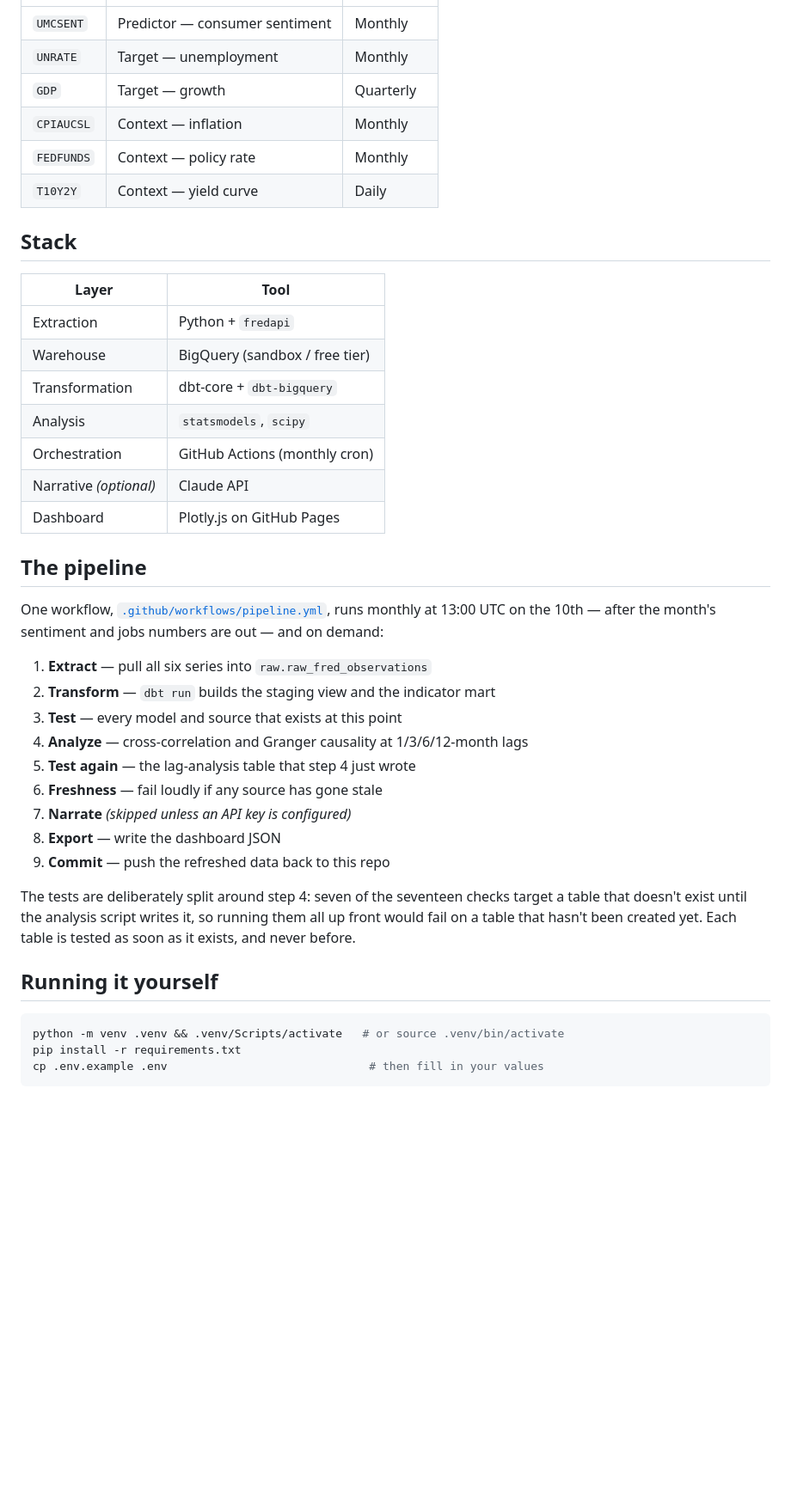
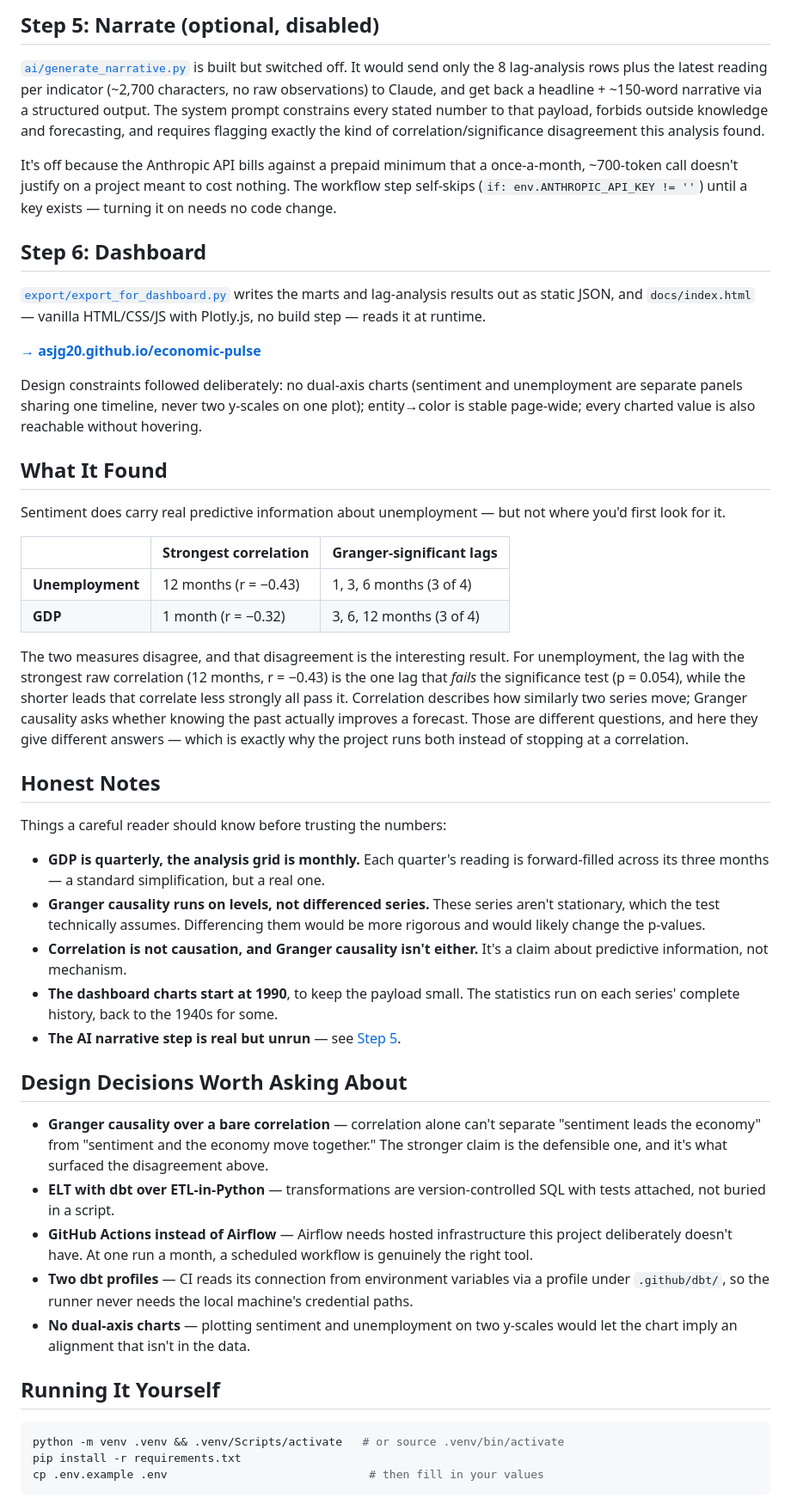
Before and after one commit to asjg20/economic-pulse, a Markdown page: README.md, the part around one of its changes. Shown at 86% size. Drawn GitHub-style; blank space fills up the shorter version.

````diff
--- a/README.md
+++ b/README.md
@@ -73,40 +129,47 @@ Six series from [FRED](https://fred.stlouisfed.org), free with an instant API ke
+## Step 5: Narrate (optional, disabled)
+
+[`ai/generate_narrative.py`](ai/generate_narrative.py) is built but switched off. It would send only the 8 lag-analysis rows plus the latest reading per indicator (~2,700 characters, no raw observations) to Claude, and get back a headline + ~150-word narrative via a structured output. The system prompt constrains every stated number to that payload, forbids outside knowledge and forecasting, and requires flagging exactly the kind of correlation/significance disagreement this analysis found.
+
+It's off because the Anthropic API bills against a prepaid minimum that a once-a-month, ~700-token call doesn't justify on a project meant to cost nothing. The workflow step self-skips (`if: env.ANTHROPIC_API_KEY != ''`) until a key exists — turning it on needs no code change.
+
+## Step 6: Dashboard
+
+[`export/export_for_dashboard.py`](export/export_for_dashboard.py) writes the marts and lag-analysis results out as static JSON, and `docs/index.html` — vanilla HTML/CSS/JS with Plotly.js, no build step — reads it at runtime.
+
+**[→ asjg20.github.io/economic-pulse](https://asjg20.github.io/economic-pulse/)**
+
+Design constraints followed deliberately: no dual-axis charts (sentiment and unemployment are separate panels sharing one timeline, never two y-scales on one plot); entity→color is stable page-wide; every charted value is also reachable without hovering.
+
+## What It Found
+
+Sentiment does carry real predictive information about unemployment — but not where you'd first look for it.
+
+| | Strongest correlation | Granger-significant lags |
 |---|---|---|
-| `UMCSENT` | Predictor — consumer sentiment | Monthly |
-| `UNRATE` | Target — unemployment | Monthly |
-| `GDP` | Target — growth | Quarterly |
-| `CPIAUCSL` | Context — inflation | Monthly |
-| `FEDFUNDS` | Context — policy rate | Monthly |
-| `T10Y2Y` | Context — yield curve | Daily |
+| **Unemployment** | 12 months (r = −0.43) | 1, 3, 6 months (3 of 4) |
+| **GDP** | 1 month (r = −0.32) | 3, 6, 12 months (3 of 4) |
 
-## Stack
+The two measures disagree, and that disagreement is the interesting result. For unemployment, the lag with the strongest raw correlation (12 months, r = −0.43) is the one lag that *fails* the significance test (p = 0.054), while the shorter leads that correlate less strongly all pass it. Correlation describes how similarly two series move; Granger causality asks whether knowing the past actually improves a forecast. Those are different questions, and here they give different answers — which is exactly why the project runs both instead of stopping at a correlation.
 
-| Layer | Tool |
-|---|---|
-| Extraction | Python + `fredapi` |
-| Warehouse | BigQuery (sandbox / free tier) |
-| Transformation | dbt-core + `dbt-bigquery` |
-| Analysis | `statsmodels`, `scipy` |
-| Orchestration | GitHub Actions (monthly cron) |
-| Narrative *(optional)* | Claude API |
-| Dashboard | Plotly.js on GitHub Pages |
+## Honest Notes
 
-## The pipeline
+Things a careful reader should know before trusting the numbers:
 
-One workflow, [`.github/workflows/pipeline.yml`](.github/workflows/pipeline.yml), runs monthly at 13:00 UTC on the 10th — after the month's sentiment and jobs numbers are out — and on demand:
+- **GDP is quarterly, the analysis grid is monthly.** Each quarter's reading is forward-filled across its three months — a standard simplification, but a real one.
+- **Granger causality runs on levels, not differenced series.** These series aren't stationary, which the test technically assumes. Differencing them would be more rigorous and would likely change the p-values.
+- **Correlation is not causation, and Granger causality isn't either.** It's a claim about predictive information, not mechanism.
+- **The dashboard charts start at 1990**, to keep the payload small. The statistics run on each series' complete history, back to the 1940s for some.
+- **The AI narrative step is real but unrun** — see [Step 5](#step-5-narrate-optional-disabled).
 
-1. **Extract** — pull all six series into `raw.raw_fred_observations`
-2. **Transform** — `dbt run` builds the staging view and the indicator mart
-3. **Test** — every model and source that exists at this point
-4. **Analyze** — cross-correlation and Granger causality at 1/3/6/12-month lags
-5. **Test again** — the lag-analysis table that step 4 just wrote
-6. **Freshness** — fail loudly if any source has gone stale
-7. **Narrate** *(skipped unless an API key is configured)*
-8. **Export** — write the dashboard JSON
-9. **Commit** — push the refreshed data back to this repo
+## Design Decisions Worth Asking About
 
-The tests are deliberately split around step 4: seven of the seventeen checks target a table that doesn't exist until the analysis script writes it, so running them all up front would fail on a table that hasn't been created yet. Each table is tested as soon as it exists, and never before.
+- **Granger causality over a bare correlation** — correlation alone can't separate "sentiment leads the economy" from "sentiment and the economy move together." The stronger claim is the defensible one, and it's what surfaced the disagreement above.
+- **ELT with dbt over ETL-in-Python** — transformations are version-controlled SQL with tests attached, not buried in a script.
+- **GitHub Actions instead of Airflow** — Airflow needs hosted infrastructure this project deliberately doesn't have. At one run a month, a scheduled workflow is genuinely the right tool.
+- **Two dbt profiles** — CI reads its connection from environment variables via a profile under `.github/dbt/`, so the runner never needs the local machine's credential paths.
+- **No dual-axis charts** — plotting sentiment and unemployment on two y-scales would let the chart imply an alignment that isn't in the data.
 
-## Running it yourself
+## Running It Yourself
 
 ```bash
 python -m venv .venv && .venv/Scripts/activate   # or source .venv/bin/activate
````
Also changed, not shown: other parts of README.md (+95 -57 lines).
